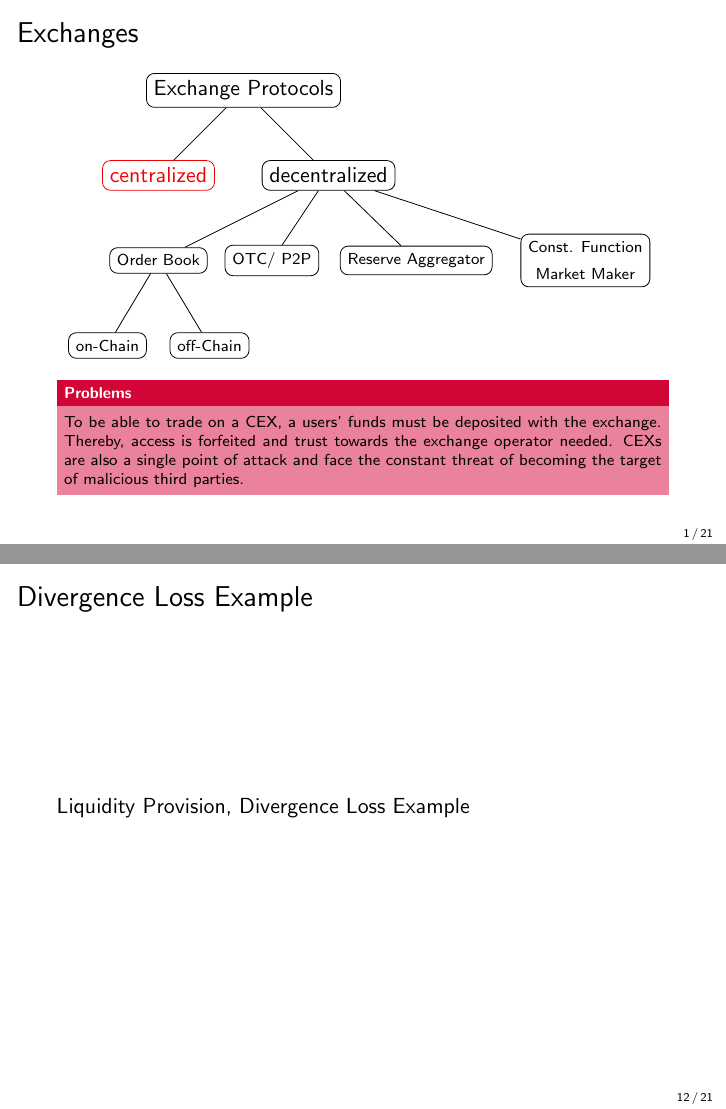
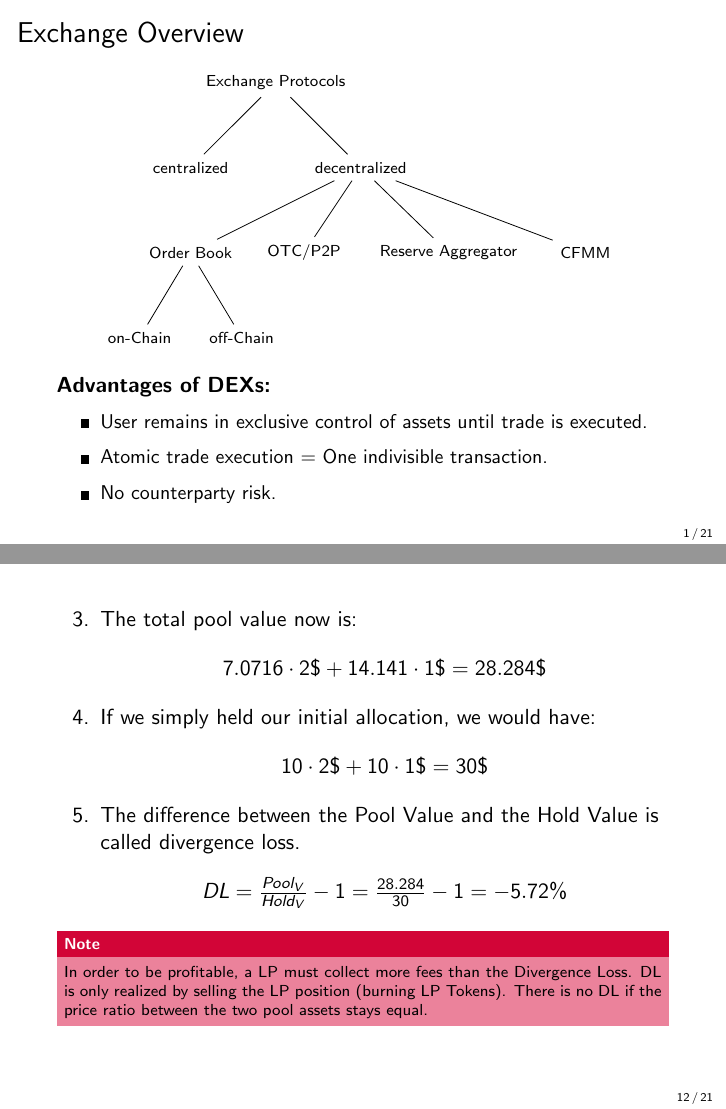
Before and after one commit to cifunibas/Smart-Contracts-DeFi, LaTeX slides (slides/dex-protocols.tex, which reads assets/figures/overview_exchanges.tex): pages 3 and 30 of 39 before the commit and pages 4 and 31 of 40 after it, joined at a grey line. Compiled offline with pdfLaTeX; a LaTeX package or settings file that is missing is left out.

Commit message:
Update DEX Slides

```diff
--- a/assets/figures/overview_exchanges.tex
+++ b/assets/figures/overview_exchanges.tex
@@ -1,7 +1,9 @@
 \begin{tikzpicture}
 		[ sibling distance =10em ,
-		every node/.style = {shape=rectangle, rounded corners,
-		draw , align = center,
+		every node/.style = {%shape=rectangle, rounded corners,
+		%draw,
+		font=\scriptsize,
+		align = center,
 		%top color=white, bottom color = highlight
 		}]]
  		\tikzstyle{level 1}=[sibling distance=30mm]
@@ -9,13 +11,13 @@
  		\tikzstyle{level 3}=[sibling distance=18mm]
 
   			\node {Exchange Protocols}
-  			child { node[alert] {centralized}}
+  			child { node {centralized}}
   			child { node {decentralized}
-  				child { node {\scriptsize{Order Book}}
-  					child { node {\scriptsize{on-Chain}}}
-  					child { node {\scriptsize{off-Chain}}}}
-  				child { node {\scriptsize{OTC/ P2P}}}
-  				child { node[right=-8mm] {\scriptsize{Reserve Aggregator}}}
-  				child { node[right=1em] {\scriptsize{Const. Function}\\ \scriptsize{Market Maker}}}
+  				child { node {Order Book}
+  					child { node {on-Chain}}
+  					child { node {off-Chain}}}
+  				child { node {OTC/P2P}}
+  				child { node[right=-8mm] {Reserve Aggregator}}
+  				child { node[right=1em] {CFMM}}
   			};
 		\end{tikzpicture}
--- a/slides/dex-protocols.tex
+++ b/slides/dex-protocols.tex
@@ -22,15 +22,32 @@
 
 
 %%%
-\begin{frame}{Exchanges}
+\begin{frame}{Exchange Overview}
 
 	\begin{figure}[h!]
 		\input{../assets/figures/overview_exchanges.tex}
 	\end{figure}
-\uncover<2->{
-	\begin{keytakeaway}{Problems}
-		To be able to trade on a CEX, a users' funds must be deposited with the exchange. Thereby, access is forfeited and trust towards the exchange operator needed.  CEXs are also a single point of attack and face the constant threat of becoming the target of malicious third parties.
-	\end{keytakeaway}
+
+\only<2>{
+\textbf{Problems of CEXs:}
+\begin{small}
+\begin{itemize}
+	\item A users' funds must be deposited with the exchange
+	\item Access is forfeited and trust towards the exchange operator needed.
+	\item Singe point of attack $\rightarrow$ Constant threat of becoming target of malicious third parties.
+\end{itemize}
+\end{small}
+}
+
+\only<3>{
+\textbf{Advantages of DEXs:}
+\begin{small}
+\begin{itemize}
+	\item User remains in exclusive control of assets until trade is executed.
+	\item Atomic trade execution = One indivisible transaction.
+	\item No counterparty risk.
+\end{itemize}
+\end{small}
 }
 \end{frame}
 %%%
@@ -196,8 +232,8 @@
 
 
 %%%
-\begin{frame}{Swap Example 2}
-	\textbf{Swap one x-token with a fee of 0.3 \%} \\
+\begin{frame}{Swap one x-token in a bigger pool}
+	%\textbf{Swap one x-token with a fee of 0.3 \%} \\
 
 	\begin{minipage}{0.5\textwidth}
 		\begin{figure}[h!]
@@ -223,23 +259,67 @@
 		\end{scriptsize}
 	\end{minipage}
 
-	\uncover<2>{When the trade size is smaller compared to the pool liquidity, slippage is also reduced. In our example from $\approx$ 10\% to $\approx$ 1.3\%.
+	\uncover<2>{
+	\begin{keytakeaway}{Slippage}
+	In our first example, the trader got 0.9066 y-Tokens, in the second 0.9872. When the trade size is smaller compared to the total pool liquidity, slippage is also reduced. In our example from $\approx$ 10\% to $\approx$ 1.3\%.
+	\end{keytakeaway}
+
 	}
 
 \end{frame}
 %%%
 
 
+
+
 %%%
-\begin{frame}{Divergence Loss Example}
-	Liquidity Provision, Divergence Loss Example
+\begin{frame}
+	\begin{enumerate}
+	\setcounter{enumi}{2}
+		\item The total pool value now is:
+			\begin{align*}
+			7.0716 \cdot 2 \$ + 14.141 \cdot 1 \$ = 	28.284 \$
+			\end{align*}
+		\item If we simply held our initial allocation, we would have:
+			\begin{align*}
+			10 \cdot 2 \$ + 10 \cdot 1 \$ = 	30 \$
+			\end{align*}
+		\item The difference between the Pool Value and the Hold Value is called divergence loss.
+		\begin{align*}
+			DL = \tfrac{Pool_V}{Hold_V} -1 = \tfrac{28.284}{30} - 1 = -5.72 \%
+			\end{align*}
+	\end{enumerate}
+\begin{keytakeaway}{Note}
+	In order to be profitable, a LP must collect more fees than the Divergence Loss. DL is only realized by selling the LP position (burning LP Tokens). There is no DL if the price ratio between the two pool assets stays equal.
+\end{keytakeaway}
+
 \end{frame}
 %%%
 
 
 %%%
-\begin{frame}{Different Functions (Curve)}
-
+\begin{frame}{Different Bonding Curves}
+\begin{figure*}
+	\includegraphics[scale=0.6]{../assets/images/bonding-curves.png}
+\end{figure*}
+%\begin{tikzpicture}[]
+%
+%    \draw[samples = 200, color=blue, scale=1, xshift = 0cm, yshift = 0cm, domain=0.9:4.55, smooth, variable=\x] plot ({\x}, {4/\x}) node[right,color=blue] {\scriptsize{Uniswap}} ;
+%   	\draw[samples = 200, color=red, scale=1, xshift = 0cm, yshift = 0cm, domain=0.9:4.55, smooth, variable=\x] plot ({\x}, {4-\x})
+%    	node[right,color=red] {\scriptsize{linear function}} ;
+%
+%  	\draw[->] (0,0)--(5,0) node[below,midway]{} node[right] {$x$-tokens} ;
+%    \draw[->] (0,0)--(0,5) node[above,midway,rotate=90]{} node[above] {$y$-tokens};
+%
+%    \draw[dotted, thick] (2,2)--(0,2) node[left]{\scriptsize $y$};
+%
+%    \draw[dotted, thick] (2,2)--(2,0) node[below, yshift = -0.08cm]{\scriptsize $x$};
+%
+%	\draw[fill=black] (2,2) circle(2pt);
+%
+%%% https://miguelmota.com/blog/understanding-stableswap-curve/
+%
+%\end{tikzpicture}
 \end{frame}
 %%%
 
```
Also changed, not shown: assets/figures/cfmm.tex (+2 -1 lines), assets/figures/swap_example_2.tex (+2 -2 lines), assets/images/bonding-curves.png (added), assets/images/coin.png (added), slides/dex-protocols.tex (31 more changed lines).
